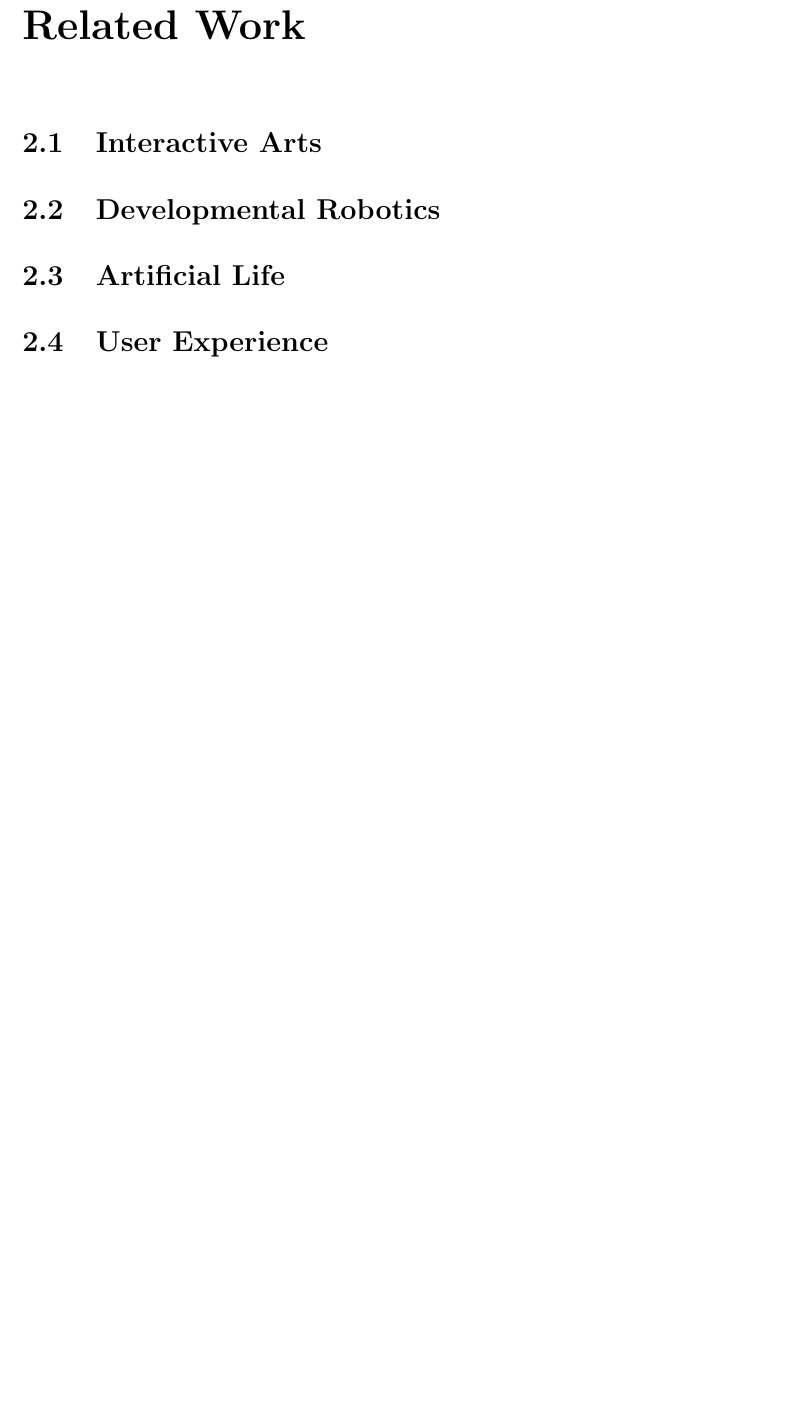
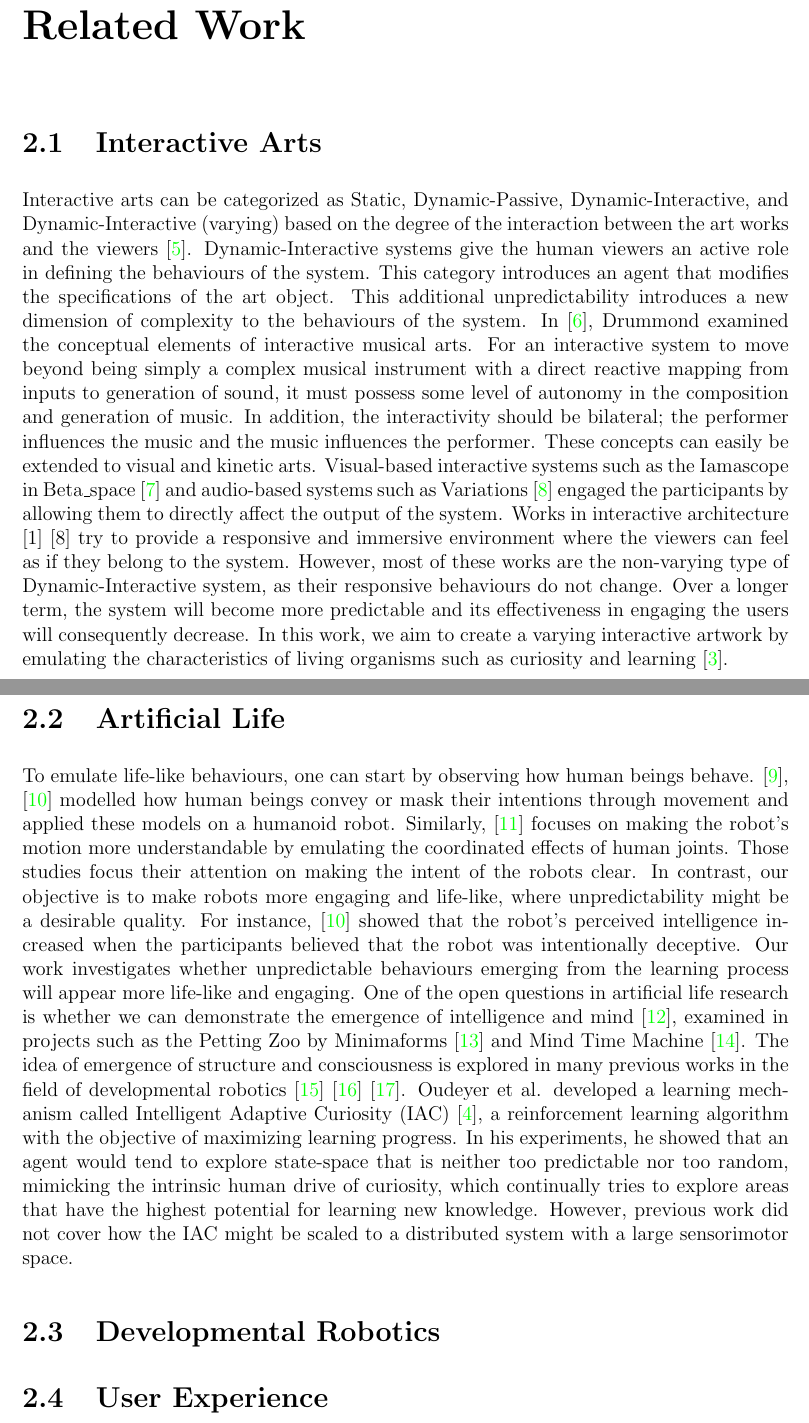
Before and after one commit to MattChanTK/masters_thesis, a LaTeX thesis (thesis.tex, which reads tex/related_work.tex): part of page 14 of 20 before the commit and two parts of pages 14 and 15 of 21 after it, the two joined at a grey line, cut so that both start at the same text, the shorter picture padded with empty space. Compiled offline with pdfLaTeX.

Commit message:
add related work session from IROS paper

```diff
--- a/tex/related_work.tex
+++ b/tex/related_work.tex
@@ -1,8 +1,18 @@
 \chapter{Related Work}
+
 \section{Interactive Arts}
+Interactive arts can be categorized as Static, Dynamic-Passive, Dynamic-Interactive, and Dynamic-Interactive (varying) based on the degree of the interaction between the art works and the viewers \cite{Edmonds2004}}. Dynamic-Interactive systems give the human viewers an active role in defining the behaviours of the system. This category introduces an agent that modifies the specifications of the art object. This additional unpredictability introduces a new dimension of complexity to the behaviours of the system.
+In \cite{Drummond2009}, Drummond examined the conceptual elements of interactive musical arts. For an interactive system to move beyond being simply a complex musical instrument with a direct reactive mapping from inputs to generation of sound, it must possess some level of autonomy in the composition and generation of music. In addition, the interactivity should be bilateral; the performer influences the music and the music influences the performer. These concepts can easily be extended to visual and kinetic arts. Visual-based interactive systems such as the Iamascope in Beta\_space \cite{Costello2005} and audio-based systems such as Variations \cite{Wands2005} engaged the participants by allowing them to directly affect the output of the system. Works in interactive architecture [1] [8] try to provide a responsive and immersive environment where the viewers can feel as if they belong to the system.
+However, most of these works are the non-varying type of Dynamic-Interactive system, as their responsive behaviours do not change. Over a longer term, the system will become more predictable and its effectiveness in engaging the users will consequently decrease. In this work, we aim to create a varying interactive artwork by emulating the characteristics of living organisms such as curiosity and learning \cite{Beesley2012.book}.
+
+\section{Artificial Life}
+
+To emulate life-like behaviours, one can start by observing how human beings behave. \cite{Dragan2015}, \cite{Dragan2014} modelled how human beings convey or mask their intentions through movement and applied these models on a humanoid robot. Similarly, \cite{Gielniak2013} focuses on making the robot’s motion more understandable by emulating the coordinated effects of human joints. Those studies focus their attention on making the intent of the robots clear. In contrast, our objective is to make robots more engaging and life-like, where unpredictability might be a desirable quality. For instance, \cite{Dragan2014} showed that the robot’s perceived intelligence increased when the participants believed that the robot was intentionally deceptive. Our work investigates whether unpredictable behaviours emerging from the learning process will appear more life-like and engaging.
+One of the open questions in artificial life research is whether we can demonstrate the emergence of intelligence and mind \cite{Bedau2000}, examined in projects such as the Petting Zoo by Minimaforms \cite{Minimaforms} and Mind Time Machine \cite{Ikegami2013}.   The idea of emergence of structure and consciousness is explored in many previous works in the field of developmental robotics \cite{Lungarella2003} \cite{Asada2009} \cite{Kompella2014}.  Oudeyer et al. developed a learning mechanism called Intelligent Adaptive Curiosity (IAC) \cite{Oudeyer2007}, a reinforcement learning algorithm with the objective of maximizing learning progress. In his experiments, he showed that an agent would tend to explore state-space that is neither too predictable nor too random, mimicking the intrinsic human drive of curiosity, which continually tries to explore areas that have the highest potential for learning new knowledge. However, previous work did not cover how the IAC might be scaled to a distributed system with a large sensorimotor space.
 
 \section{Developmental Robotics}
 
-\section{Artificial Life}
+
+
 
 \section{User Experience}
```
Also changed, not shown: tex/interactive_control_system.tex (+2 -0 lines), tex/introduction.tex (line endings or trailing spaces).
